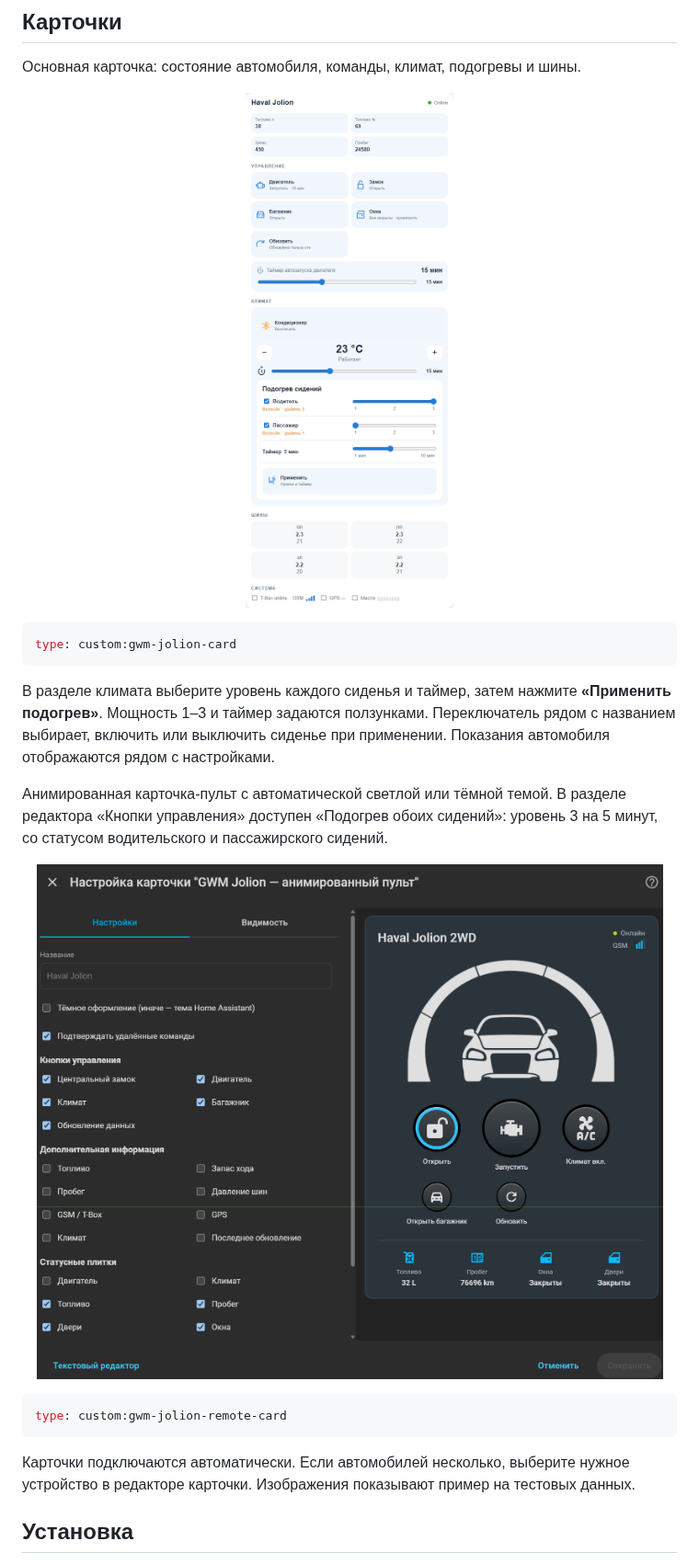
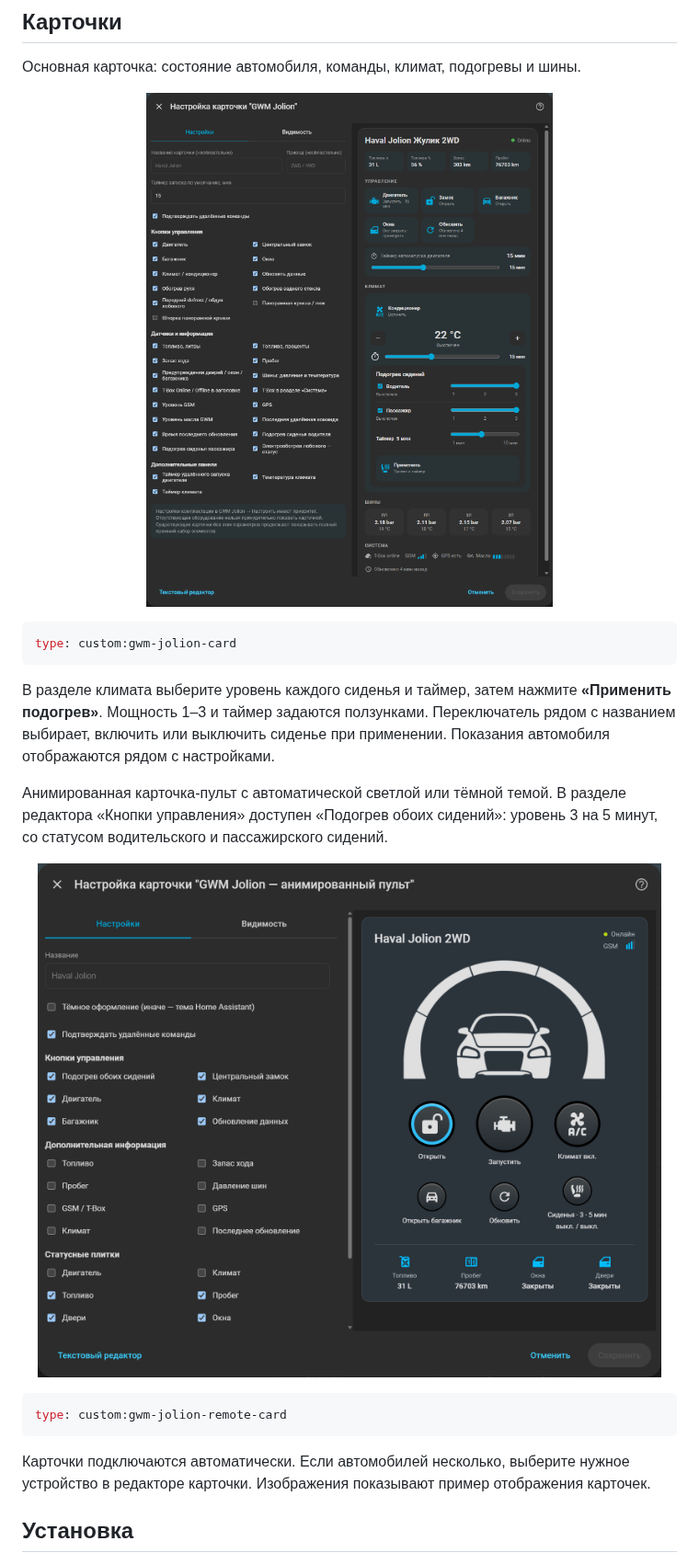
Before and after one commit to IndeecDen/ha-gwm-jolion, a Markdown page: README.md, the part around the change. Shown at 92% size. GitHub-like rendering; pictures changed too: docs/gwm-jolion-card-settings.png (added), docs/gwm-jolion-remote-card.png (added).

Commit message:
docs: show both cards with settings in README

````diff
--- a/README.md
+++ b/README.md
@@ -22,7 +22,7 @@
 
 Основная карточка: состояние автомобиля, команды, климат, подогревы и шины.
 
-<p align="center"><img src="docs/gwm-jolion-card.png" alt="Основная карточка GWM Jolion с управлением климатом и подогревами"></p>
+<p align="center"><img src="docs/gwm-jolion-card-settings.png" alt="Настройки и внешний вид карточки gwm-jolion-card"></p>
 
 ```yaml
 type: custom:gwm-jolion-card
@@ -32,13 +32,13 @@ type: custom:gwm-jolion-card
 
 Анимированная карточка-пульт с автоматической светлой или тёмной темой. В разделе редактора «Кнопки управления» доступен «Подогрев обоих сидений»: уровень 3 на 5 минут, со статусом водительского и пассажирского сидений.
 
-<p align="center"><img src="docs/remote-starline-light.png" alt="Анимированная карточка-пульт"></p>
+<p align="center"><img src="docs/gwm-jolion-remote-card.png" alt="Настройки и внешний вид карточки gwm-jolion-remote-card"></p>
 
 ```yaml
 type: custom:gwm-jolion-remote-card
 ```
 
-Карточки подключаются автоматически. Если автомобилей несколько, выберите нужное устройство в редакторе карточки. Изображения показывают пример на тестовых данных.
+Карточки подключаются автоматически. Если автомобилей несколько, выберите нужное устройство в редакторе карточки. Изображения показывают пример отображения карточек.
 
 ## Установка
 
````
